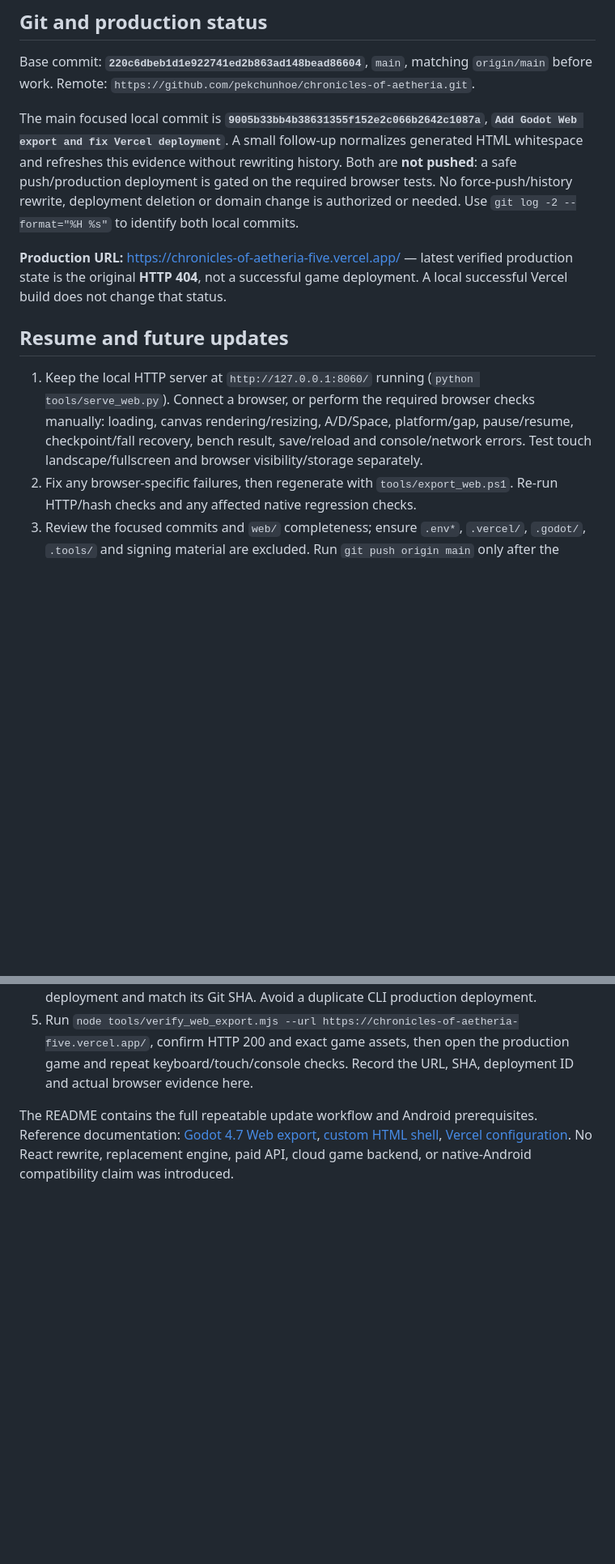
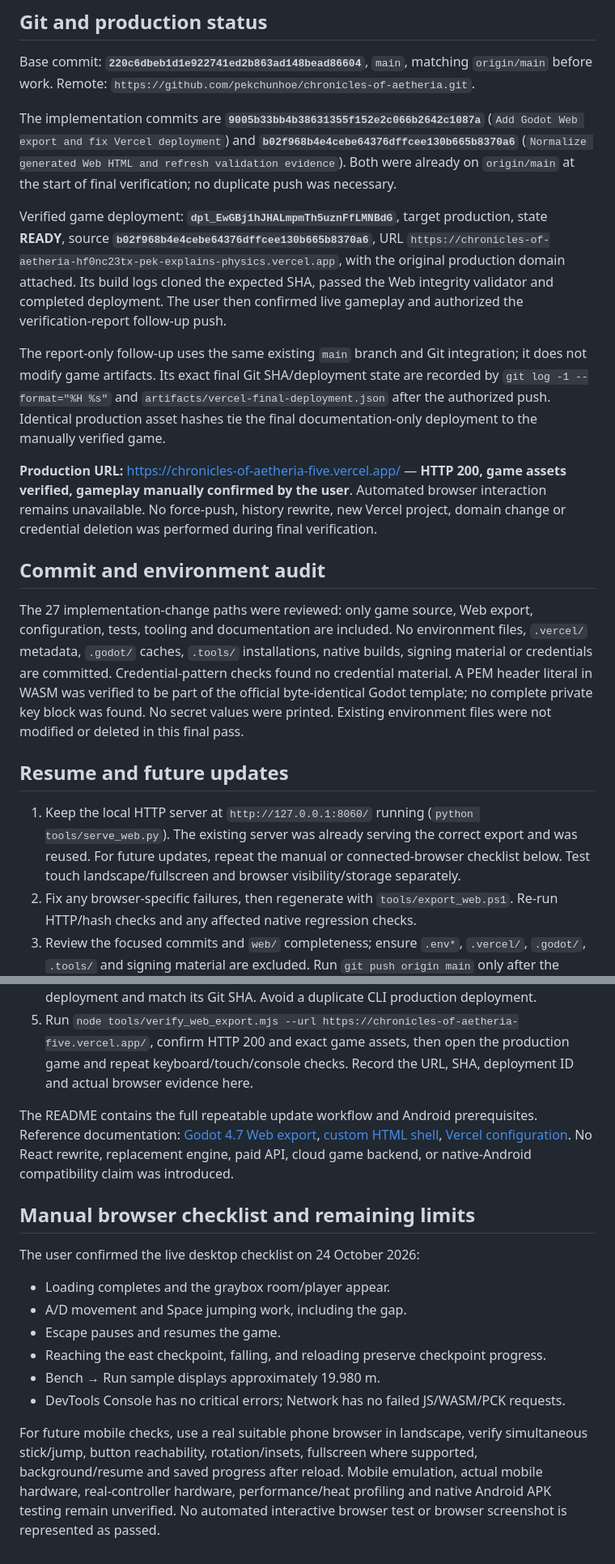
Before and after one commit to pekchunhoe/chronicles-of-aetheria, a Markdown page: GODOT_WEB_VERCEL_DEPLOYMENT_REPORT.md, 2 parts joined by grey strips. Shown at 81% size. Drawn GitHub-style; blank space fills up the shorter version.

```diff
--- a/GODOT_WEB_VERCEL_DEPLOYMENT_REPORT.md
+++ b/GODOT_WEB_VERCEL_DEPLOYMENT_REPORT.md
@@ -104,16 +113,37 @@ No unrelated preexisting working-tree edits were present. Windows/Android preset
 
 Base commit: **`220c6dbeb1d1e922741ed2b863ad148bead86604`**, `main`, matching `origin/main` before work. Remote: `https://github.com/pekchunhoe/chronicles-of-aetheria.git`.
 
-The main focused local commit is **`9005b33bb4b38631355f152e2c066b2642c1087a`**, **`Add Godot Web export and fix Vercel deployment`**. A small follow-up normalizes generated HTML whitespace and refreshes this evidence without rewriting history. Both are **not pushed**: a safe push/production deployment is gated on the required browser tests. No force-push/history rewrite, deployment deletion or domain change is authorized or needed. Use `git log -2 --format="%H %s"` to identify both local commits.
+The implementation commits are **`9005b33bb4b38631355f152e2c066b2642c1087a`** (`Add Godot Web export and fix Vercel deployment`) and **`b02f968b4e4cebe64376dffcee130b665b8370a6`** (`Normalize generated Web HTML and refresh validation evidence`). Both were already on `origin/main` at the start of final verification; no duplicate push was necessary.
 
-**Production URL:** https://chronicles-of-aetheria-five.vercel.app/ — latest verified production state is the original **HTTP 404**, not a successful game deployment. A local successful Vercel build does not change that status.
+Verified game deployment: **`dpl_EwGBj1hJHALmpmTh5uznFfLMNBdG`**, target production, state **READY**, source **`b02f968b4e4cebe64376dffcee130b665b8370a6`**, URL `https://chronicles-of-aetheria-hf0nc23tx-pek-explains-physics.vercel.app`, with the original production domain attached. Its build logs cloned the expected SHA, passed the Web integrity validator and completed deployment. The user then confirmed live gameplay and authorized the verification-report follow-up push.
+
+The report-only follow-up uses the same existing `main` branch and Git integration; it does not modify game artifacts. Its exact final Git SHA/deployment state are recorded by `git log -1 --format="%H %s"` and `artifacts/vercel-final-deployment.json` after the authorized push. Identical production asset hashes tie the final documentation-only deployment to the manually verified game.
+
+**Production URL:** https://chronicles-of-aetheria-five.vercel.app/ — **HTTP 200, game assets verified, gameplay manually confirmed by the user**. Automated browser interaction remains unavailable. No force-push, history rewrite, new Vercel project, domain change or credential deletion was performed during final verification.
+
+## Commit and environment audit
+
+The 27 implementation-change paths were reviewed: only game source, Web export, configuration, tests, tooling and documentation are included. No environment files, `.vercel/` metadata, `.godot/` caches, `.tools/` installations, native builds, signing material or credentials are committed. Credential-pattern checks found no credential material. A PEM header literal in WASM was verified to be part of the official byte-identical Godot template; no complete private key block was found. No secret values were printed. Existing environment files were not modified or deleted in this final pass.
 
 ## Resume and future updates
 
-1. Keep the local HTTP server at `http://127.0.0.1:8060/` running (`python tools/serve_web.py`). Connect a browser, or perform the required browser checks manually: loading, canvas rendering/resizing, A/D/Space, platform/gap, pause/resume, checkpoint/fall recovery, bench result, save/reload and console/network errors. Test touch landscape/fullscreen and browser visibility/storage separately.
+1. Keep the local HTTP server at `http://127.0.0.1:8060/` running (`python tools/serve_web.py`). The existing server was already serving the correct export and was reused. For future updates, repeat the manual or connected-browser checklist below. Test touch landscape/fullscreen and browser visibility/storage separately.
 2. Fix any browser-specific failures, then regenerate with `tools/export_web.ps1`. Re-run HTTP/hash checks and any affected native regression checks.
 3. Review the focused commits and `web/` completeness; ensure `.env*`, `.vercel/`, `.godot/`, `.tools/` and signing material are excluded. Run `git push origin main` only after the required browser checks pass. This uses the existing verified remote and branch.
 4. Let the existing GitHub→Vercel integration deploy. Inspect the existing project's deployment and match its Git SHA. Avoid a duplicate CLI production deployment.
 5. Run `node tools/verify_web_export.mjs --url https://chronicles-of-aetheria-five.vercel.app/`, confirm HTTP 200 and exact game assets, then open the production game and repeat keyboard/touch/console checks. Record the URL, SHA, deployment ID and actual browser evidence here.
 
 The README contains the full repeatable update workflow and Android prerequisites. Reference documentation: [Godot 4.7 Web export](https://docs.godotengine.org/en/4.7/tutorials/export/exporting_for_web.html), [custom HTML shell](https://docs.godotengine.org/en/4.7/tutorials/platform/web/customizing_html5_shell.html), [Vercel configuration](https://vercel.com/docs/project-configuration/vercel-json). No React rewrite, replacement engine, paid API, cloud game backend, or native-Android compatibility claim was introduced.
+
+## Manual browser checklist and remaining limits
+
+The user confirmed the live desktop checklist on 24 October 2026:
+
+- Loading completes and the graybox room/player appear.
+- A/D movement and Space jumping work, including the gap.
+- Escape pauses and resumes the game.
+- Reaching the east checkpoint, falling, and reloading preserve checkpoint progress.
+- Bench → Run sample displays approximately 19.980 m.
+- DevTools Console has no critical errors; Network has no failed JS/WASM/PCK requests.
+
+For future mobile checks, use a real suitable phone browser in landscape, verify simultaneous stick/jump, button reachability, rotation/insets, fullscreen where supported, background/resume and saved progress after reload. Mobile emulation, actual mobile hardware, real-controller hardware, performance/heat profiling and native Android APK testing remain unverified. No automated interactive browser test or browser screenshot is represented as passed.
```
Also changed, not shown: other parts of GODOT_WEB_VERCEL_DEPLOYMENT_REPORT.md (+17 -8 lines).
